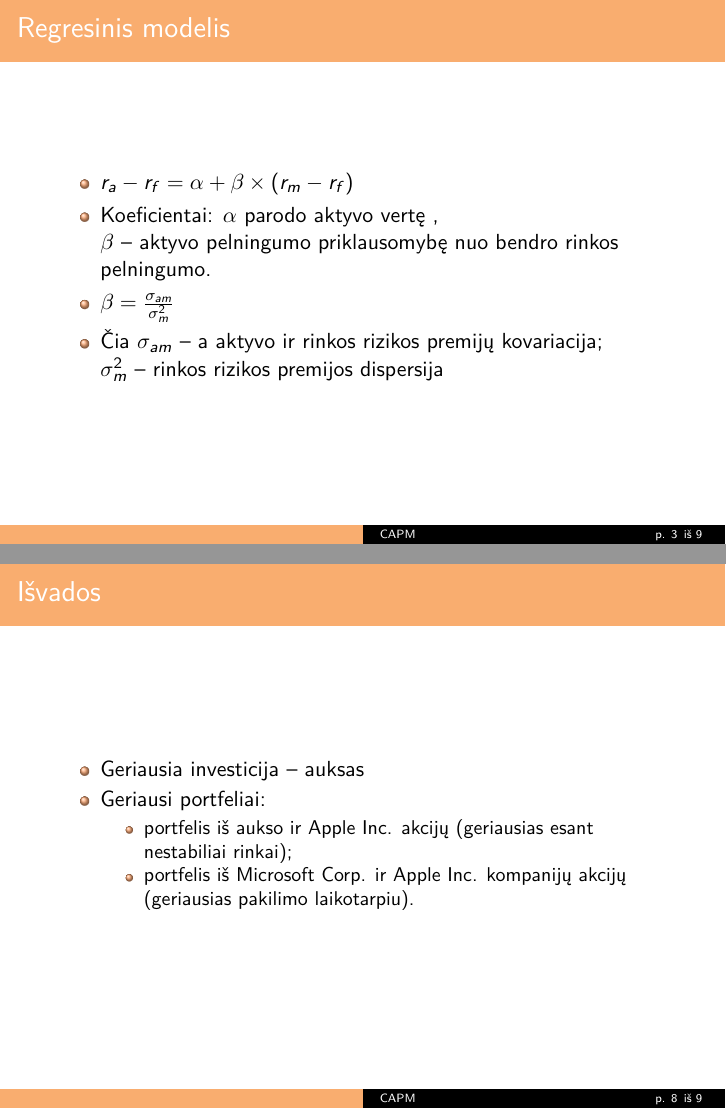
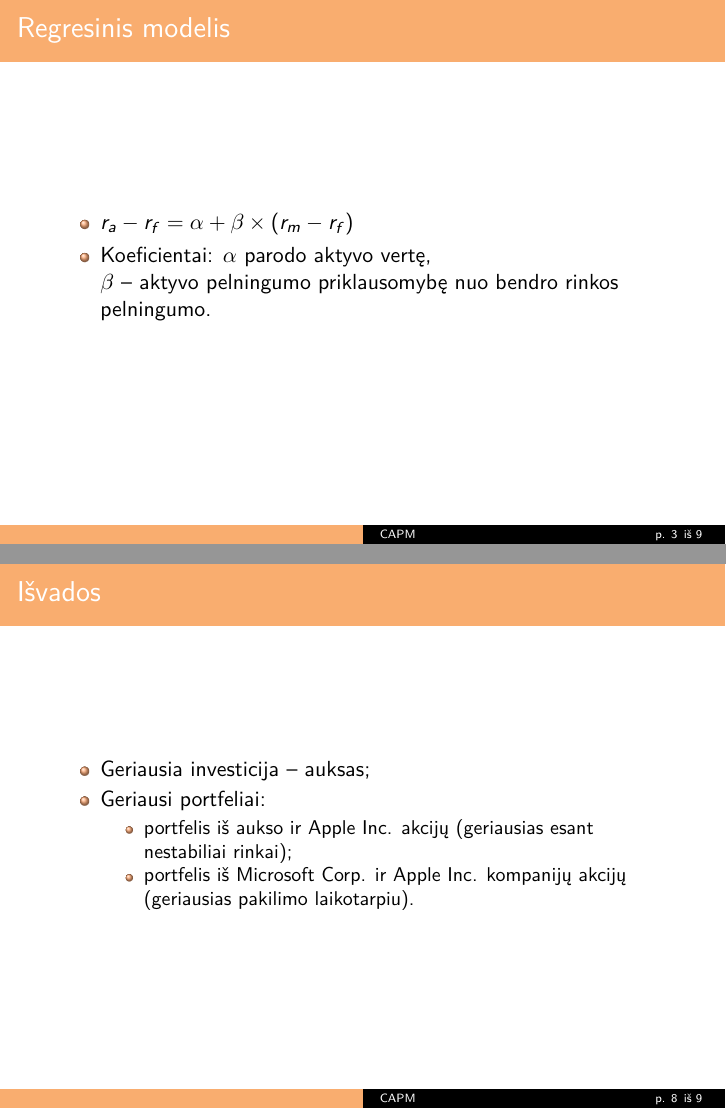
Before and after one commit to monikasestokaite/Kursinis-darbas, LaTeX slides (prezentas.tex): pages 3 and 8 of 9, joined at a grey line. The pictures show the PDF file prezentas.pdf that the author committed with the source.

```diff
--- a/prezentas.tex
+++ b/prezentas.tex
@@ -146,22 +146,22 @@
 
 $r_a-r_f$ -- a aktyvo rizikos premija;
 
-$r_m - r_f$ -- rinkos rizikos premija
+$r_m - r_f$ -- rinkos rizikos premija.
     \end{itemize}
 \end{frame}
 \begin{frame}
     \frametitle{Regresinis modelis}
     \begin{itemize}
 	\item $r_a - r_f = \alpha + \beta \times (r_m - r_f)$
-	\item Koeficientai: $ \alpha $ parodo aktyvo vertę ,\\ $ \beta $ -- aktyvo pelningumo priklausomybę nuo bendro rinkos pelningumo.
+	\item Koeficientai: $ \alpha $ parodo aktyvo vertę,\\ $ \beta $ -- aktyvo pelningumo priklausomybę nuo bendro rinkos pelningumo.
 
-\begin{comment}
 
-\item $\beta = \frac{\sigma_{am}}{\sigma^2_m}$
-\item Čia $\sigma_{am}$ -- a aktyvo ir rinkos rizikos premijų kovariacija;
 
-$\sigma^2_m$ -- rinkos rizikos premijos dispersija
-\end{comment}
+%\item $\beta = \frac{\sigma_{am}}{\sigma^2_m}$
+%\item Čia $\sigma_{am}$ -- a aktyvo ir rinkos rizikos premijų kovariacija;
+
+%$\sigma^2_m$ -- rinkos rizikos premijos dispersija
+
 
     \end{itemize}
 \end{frame}
```
Also changed, not shown: prezentas.pdf, prezentas.tex (10 more changed lines).
